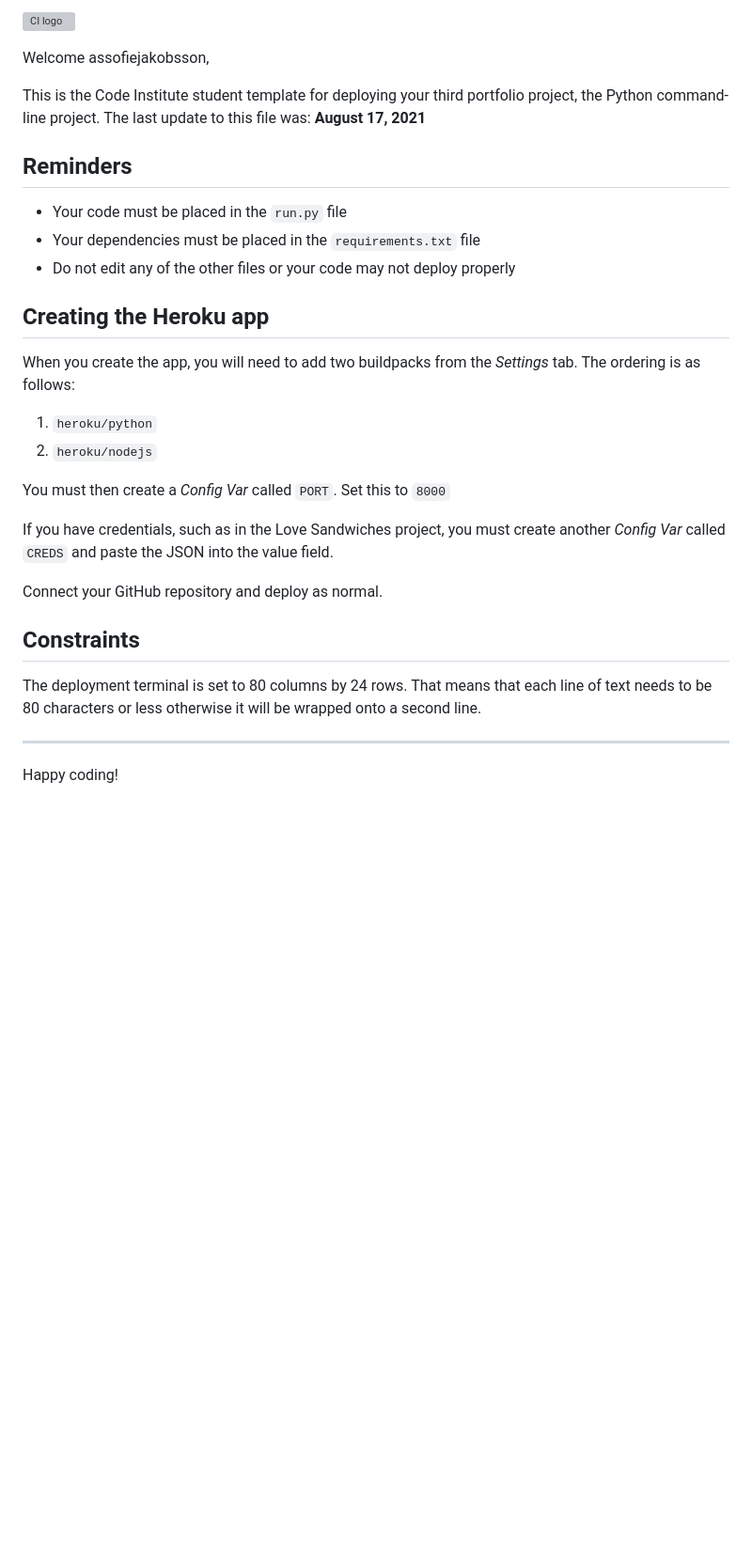
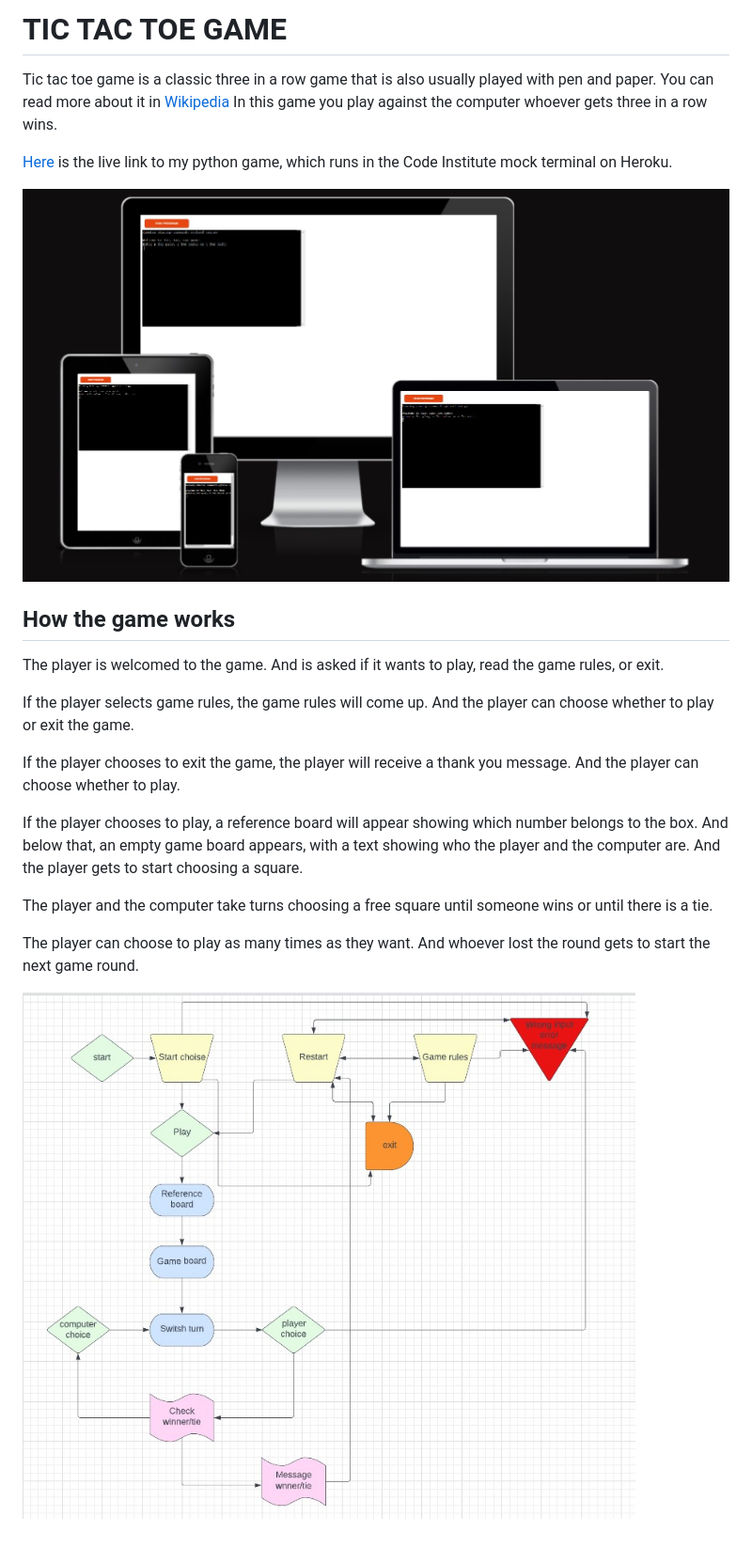
Before and after one commit to assofiejakobsson/Tic-tac-toe-game, a Markdown page: README.md, the part around the change. Shown: that part at 94% size. Rendered like a GitHub page; pictures changed too: assets/screenshot-amiresponsive.jpg (added), assets/screenshot-userflow.jpg (added); blank space fills up the shorter version; grey boxes are pictures that could not be loaded.

Commit message:
Add title, text and images to README.md

```diff
--- a/README.md
+++ b/README.md
@@ -1,31 +1,25 @@
-![CI logo](https://codeinstitute.s3.amazonaws.com/fullstack/ci_logo_small.png)
+# TIC TAC TOE GAME
 
-Welcome assofiejakobsson,
+Tic tac toe game is a classic three in a row game that is also usually played with pen and paper.
+You can read more about it in [Wikipedia](https://en.wikipedia.org/wiki/Tic-tac-toe)
+In this game you play against the computer whoever gets three in a row wins.
 
-This is the Code Institute student template for deploying your third portfolio project, the Python command-line project. The last update to this file was: **August 17, 2021**
+[Here](https://tic-tac-toe-game-python.herokuapp.com/?fbclid=IwAR3vCA1AoyU9nDad_jioKuAjqZCTV-8yYd-x1KAHFBb_rFpIQXLTJNcUSK0) is the live link to my python game, which runs in the Code Institute mock terminal on Heroku.
 
-## Reminders
+![The responsive appearance of the game](assets/screenshot-amiresponsive.jpg)
 
-* Your code must be placed in the `run.py` file
-* Your dependencies must be placed in the `requirements.txt` file
-* Do not edit any of the other files or your code may not deploy properly
+## How the game works
 
-## Creating the Heroku app
+The player is welcomed to the game. And is asked if it wants to play, read the game rules, or exit.
 
-When you create the app, you will need to add two buildpacks from the _Settings_ tab. The ordering is as follows:
+If the player selects game rules, the game rules will come up. And the player can choose whether to play or exit the game.
 
-1. `heroku/python`
-2. `heroku/nodejs`
+If the player chooses to exit the game, the player will receive a thank you message. And the player can choose whether to play.
 
-You must then create a _Config Var_ called `PORT`. Set this to `8000`
+If the player chooses to play, a reference board will appear showing which number belongs to the box. And below that, an empty game board appears, with a text showing who the player and the computer are. And the player gets to start choosing a square.
 
-If you have credentials, such as in the Love Sandwiches project, you must create another _Config Var_ called `CREDS` and paste the JSON into the value field.
+The player and the computer take turns choosing a free square until someone wins or until there is a tie.
 
-Connect your GitHub repository and deploy as normal.
+The player can choose to play as many times as they want. And whoever lost the round gets to start the next game round.
 
-## Constraints
-
-The deployment terminal is set to 80 columns by 24 rows. That means that each line of text needs to be 80 characters or less otherwise it will be wrapped onto a second line.
-
------
-Happy coding!
+![user flow chart](assets/screenshot-userflow.jpg)
```
